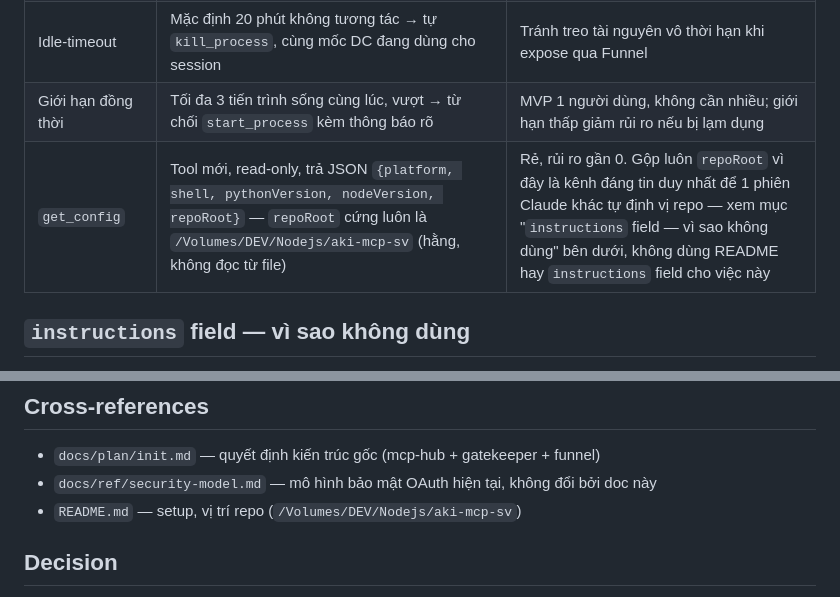
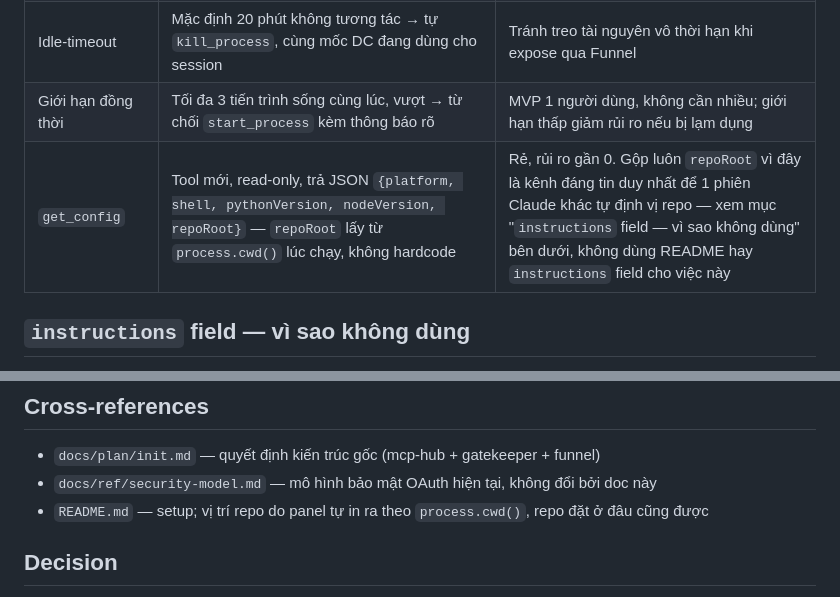
Before and after one commit to QuachGia1994/aki-mcp-sv, a Markdown page: docs/plan/repl-config-tools.md, 2 parts joined by grey strips. Rendered like a GitHub page.

Commit message:
docs: drop the author's machine paths from the plan docs
repoRoot comes from process.cwd(), and the filesystem default is $HOME — the
plan docs still described an earlier state where both were this machine's own
paths.

```diff
--- a/docs/plan/repl-config-tools.md
+++ b/docs/plan/repl-config-tools.md
@@ -22,7 +22,7 @@ Thêm khả năng chạy session tương tác bền (REPL Python/Node...) và t
 | Whitelist binary khởi động REPL | Set riêng, khởi điểm nhỏ: `python3 -i`, `node -i` (đúng chuỗi, không nhận thêm flag/arg từ input) | Học DC ở việc hỗ trợ REPL, nhưng không copy triết lý "chạy bất kỳ lệnh gì" — mỗi binary thêm sau phải cân nhắc riêng, không tự động mở rộng |
 | Idle-timeout | Mặc định 20 phút không tương tác → tự `kill_process`, cùng mốc DC đang dùng cho session | Tránh treo tài nguyên vô thời hạn khi expose qua Funnel |
 | Giới hạn đồng thời | Tối đa 3 tiến trình sống cùng lúc, vượt → từ chối `start_process` kèm thông báo rõ | MVP 1 người dùng, không cần nhiều; giới hạn thấp giảm rủi ro nếu bị lạm dụng |
-| `get_config` | Tool mới, read-only, trả JSON `{platform, shell, pythonVersion, nodeVersion, repoRoot}` — `repoRoot` cứng luôn là `/Volumes/DEV/Nodejs/aki-mcp-sv` (hằng, không đọc từ file) | Rẻ, rủi ro gần 0. Gộp luôn `repoRoot` vì đây là kênh đáng tin duy nhất để 1 phiên Claude khác tự định vị repo — xem mục "`instructions` field — vì sao không dùng" bên dưới, không dùng README hay `instructions` field cho việc này |
+| `get_config` | Tool mới, read-only, trả JSON `{platform, shell, pythonVersion, nodeVersion, repoRoot}` — `repoRoot` lấy từ `process.cwd()` lúc chạy, không hardcode | Rẻ, rủi ro gần 0. Gộp luôn `repoRoot` vì đây là kênh đáng tin duy nhất để 1 phiên Claude khác tự định vị repo — xem mục "`instructions` field — vì sao không dùng" bên dưới, không dùng README hay `instructions` field cho việc này |
 
 ## `instructions` field — vì sao không dùng
 
@@ -54,7 +54,7 @@ Spec MCP có field `instructions` ở `initialize` response (thiết kế để
 ## Cross-references
 - `docs/plan/init.md` — quyết định kiến trúc gốc (mcp-hub + gatekeeper + funnel)
 - `docs/ref/security-model.md` — mô hình bảo mật OAuth hiện tại, không đổi bởi doc này
-- `README.md` — setup, vị trí repo (`/Volumes/DEV/Nodejs/aki-mcp-sv`)
+- `README.md` — setup; vị trí repo do panel tự in ra theo `process.cwd()`, repo đặt ở đâu cũng được
 
 ## Decision
 **Action** → tạo `scripts/process-mcp.js` theo bảng trên, thêm entry vào `mcp-hub.config.json`, chưa động vào `shell-mcp.js`.
```
Also changed, not shown: docs/plan/init.md (+1 -1 lines).
